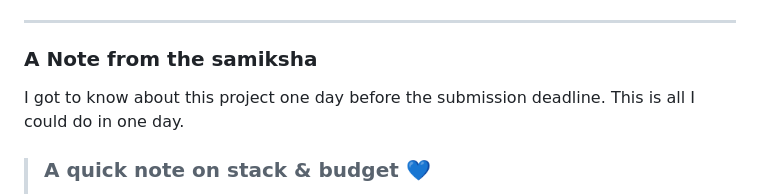
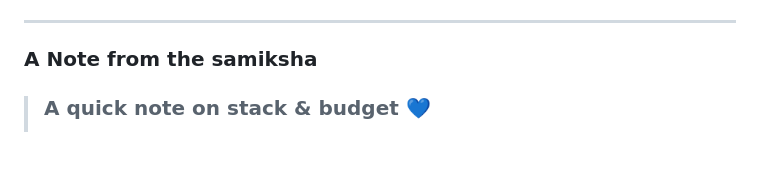
Before and after one commit to samikshabagri/AI-agent-for-hackathon, a Markdown page: README.md, the part around the change. Rendered like a GitHub page; blank space fills up the shorter version.

```diff
--- a/README.md
+++ b/README.md
@@ -204,7 +204,7 @@ This application provides a strong foundation that can be extended in many ways:
 
 ### A Note from the samiksha
 
-I got to know about this project one day before the submission deadline. This is all I could do in one day.
+
 > ### A quick note on stack & budget 💙
 > I would have loved to use Azure Document Intelligence and Azure Database for this project, but I’m currently constrained to free tiers. To ship a working demo, I used:
 >
```
